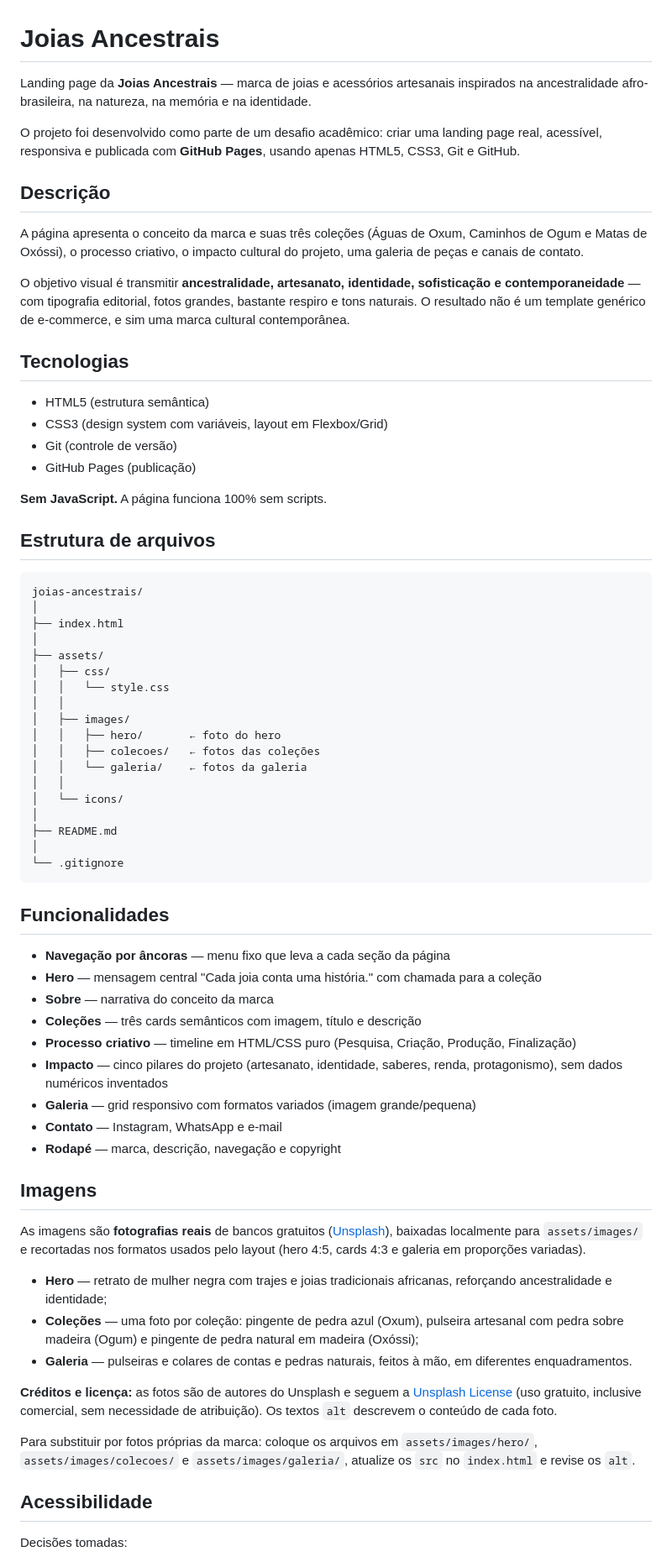
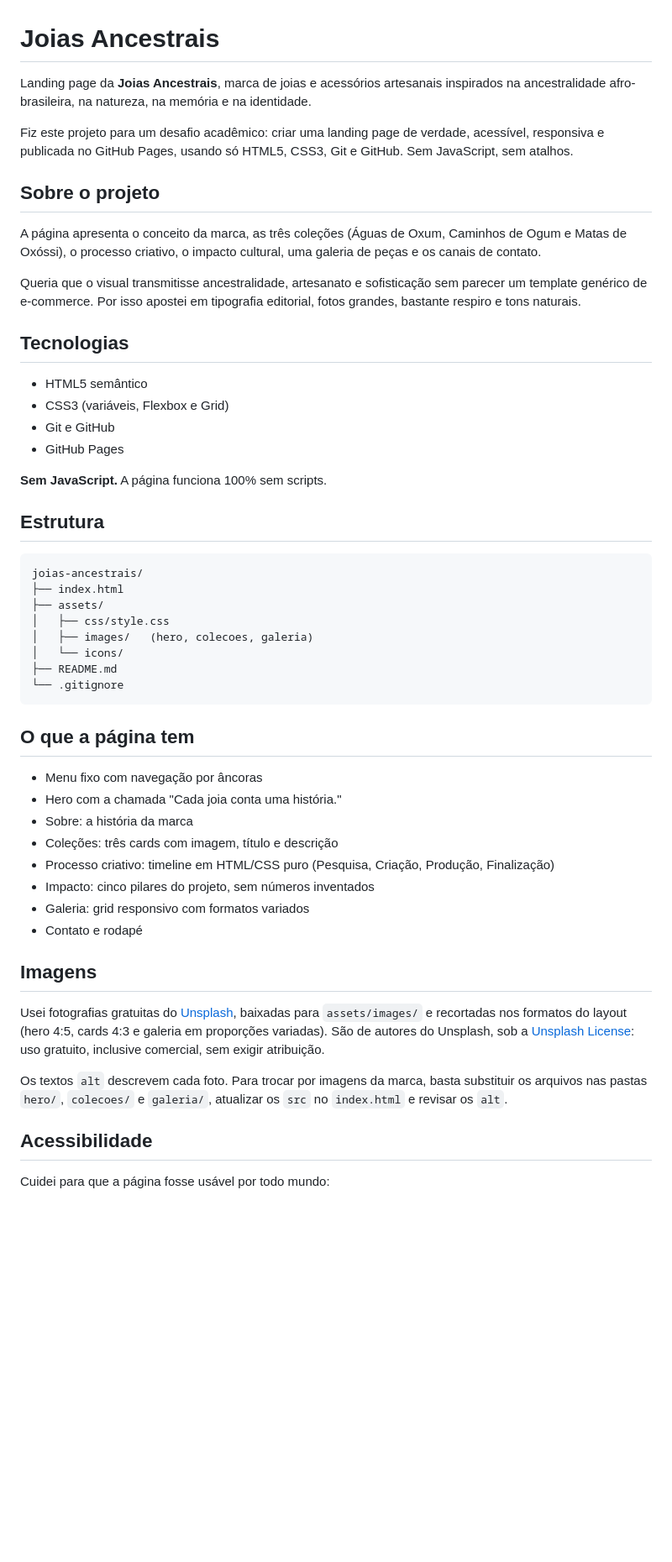
Before and after one commit to nffournier/joias-ancestrais, a Markdown page: README.md, the part around one of its changes. Shown at 84% size. Rendered like a GitHub page; blank space fills up the shorter version.

````diff
--- a/README.md
+++ b/README.md
@@ -1,72 +1,55 @@
 # Joias Ancestrais
 
-Landing page da **Joias Ancestrais** — marca de joias e acessórios artesanais inspirados na ancestralidade afro-brasileira, na natureza, na memória e na identidade.
+Landing page da **Joias Ancestrais**, marca de joias e acessórios artesanais inspirados na ancestralidade afro-brasileira, na natureza, na memória e na identidade.
 
-O projeto foi desenvolvido como parte de um desafio acadêmico: criar uma landing page real, acessível, responsiva e publicada com **GitHub Pages**, usando apenas HTML5, CSS3, Git e GitHub.
+Fiz este projeto para um desafio acadêmico: criar uma landing page de verdade, acessível, responsiva e publicada no GitHub Pages, usando só HTML5, CSS3, Git e GitHub. Sem JavaScript, sem atalhos.
 
-## Descrição
+## Sobre o projeto
 
-A página apresenta o conceito da marca e suas três coleções (Águas de Oxum, Caminhos de Ogum e Matas de Oxóssi), o processo criativo, o impacto cultural do projeto, uma galeria de peças e canais de contato.
+A página apresenta o conceito da marca, as três coleções (Águas de Oxum, Caminhos de Ogum e Matas de Oxóssi), o processo criativo, o impacto cultural, uma galeria de peças e os canais de contato.
 
-O objetivo visual é transmitir **ancestralidade, artesanato, identidade, sofisticação e contemporaneidade** — com tipografia editorial, fotos grandes, bastante respiro e tons naturais. O resultado não é um template genérico de e-commerce, e sim uma marca cultural contemporânea.
+Queria que o visual transmitisse ancestralidade, artesanato e sofisticação sem parecer um template genérico de e-commerce. Por isso apostei em tipografia editorial, fotos grandes, bastante respiro e tons naturais.
 
 ## Tecnologias
 
-- HTML5 (estrutura semântica)
-- CSS3 (design system com variáveis, layout em Flexbox/Grid)
-- Git (controle de versão)
-- GitHub Pages (publicação)
+- HTML5 semântico
+- CSS3 (variáveis, Flexbox e Grid)
+- Git e GitHub
+- GitHub Pages
 
 **Sem JavaScript.** A página funciona 100% sem scripts.
 
-## Estrutura de arquivos
+## Estrutura
 
 ```text
 joias-ancestrais/
-│
 ├── index.html
-│
 ├── assets/
-│   ├── css/
-│   │   └── style.css
-│   │
-│   ├── images/
-│   │   ├── hero/       ← foto do hero
-│   │   ├── colecoes/   ← fotos das coleções
-│   │   └── galeria/    ← fotos da galeria
-│   │
+│   ├── css/style.css
+│   ├── images/   (hero, colecoes, galeria)
 │   └── icons/
-│
 ├── README.md
-│
 └── .gitignore
 ```
 
-## Funcionalidades
+## O que a página tem
 
-- **Navegação por âncoras** — menu fixo que leva a cada seção da página
-- **Hero** — mensagem central "Cada joia conta uma história." com chamada para a coleção
-- **Sobre** — narrativa do conceito da marca
-- **Coleções** — três cards semânticos com imagem, título e descrição
-- **Processo criativo** — timeline em HTML/CSS puro (Pesquisa, Criação, Produção, Finalização)
-- **Impacto** — cinco pilares do projeto (artesanato, identidade, saberes, renda, protagonismo), sem dados numéricos inventados
-- **Galeria** — grid responsivo com formatos variados (imagem grande/pequena)
-- **Contato** — Instagram, WhatsApp e e-mail
-- **Rodapé** — marca, descrição, navegação e copyright
+- Menu fixo com navegação por âncoras
+- Hero com a chamada "Cada joia conta uma história."
+- Sobre: a história da marca
+- Coleções: três cards com imagem, título e descrição
+- Processo criativo: timeline em HTML/CSS puro (Pesquisa, Criação, Produção, Finalização)
+- Impacto: cinco pilares do projeto, sem números inventados
+- Galeria: grid responsivo com formatos variados
+- Contato e rodapé
 
 ## Imagens
 
-As imagens são **fotografias reais** de bancos gratuitos ([Unsplash](https://unsplash.com)), baixadas localmente para `assets/images/` e recortadas nos formatos usados pelo layout (hero 4:5, cards 4:3 e galeria em proporções variadas).
+Usei fotografias gratuitas do [Unsplash](https://unsplash.com), baixadas para `assets/images/` e recortadas nos formatos do layout (hero 4:5, cards 4:3 e galeria em proporções variadas). São de autores do Unsplash, sob a [Unsplash License](https://unsplash.com/license): uso gratuito, inclusive comercial, sem exigir atribuição.
 
-- **Hero** — retrato de mulher negra com trajes e joias tradicionais africanas, reforçando ancestralidade e identidade;
-- **Coleções** — uma foto por coleção: pingente de pedra azul (Oxum), pulseira artesanal com pedra sobre madeira (Ogum) e pingente de pedra natural em madeira (Oxóssi);
-- **Galeria** — pulseiras e colares de contas e pedras naturais, feitos à mão, em diferentes enquadramentos.
-
-**Créditos e licença:** as fotos são de autores do Unsplash e seguem a [Unsplash License](https://unsplash.com/license) (uso gratuito, inclusive comercial, sem necessidade de atribuição). Os textos `alt` descrevem o conteúdo de cada foto.
-
-Para substituir por fotos próprias da marca: coloque os arquivos em `assets/images/hero/`, `assets/images/colecoes/` e `assets/images/galeria/`, atualize os `src` no `index.html` e revise os `alt`.
+Os textos `alt` descrevem cada foto. Para trocar por imagens da marca, basta substituir os arquivos nas pastas `hero/`, `colecoes/` e `galeria/`, atualizar os `src` no `index.html` e revisar os `alt`.
 
 ## Acessibilidade
 
-Decisões tomadas:
+Cuidei para que a página fosse usável por todo mundo:
 
````
Also changed, not shown: other parts of README.md (+23 -48 lines).
